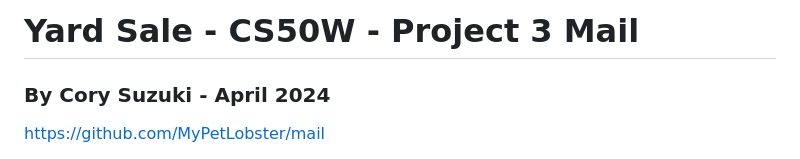
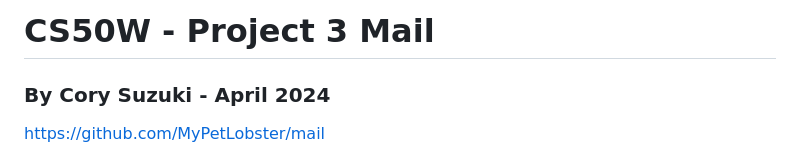
Before and after one commit to MyPetLobster/mail, a Markdown page: README.md, the part around the change. GitHub-like rendering.

Commit message:
Remove old 'Yard Sale' ref from README

```diff
--- a/README.md
+++ b/README.md
@@ -1,4 +1,4 @@
-# Yard Sale - CS50W - Project 3 Mail
+# CS50W - Project 3 Mail
 ### By Cory Suzuki - April 2024
 
 https://github.com/MyPetLobster/mail
```
